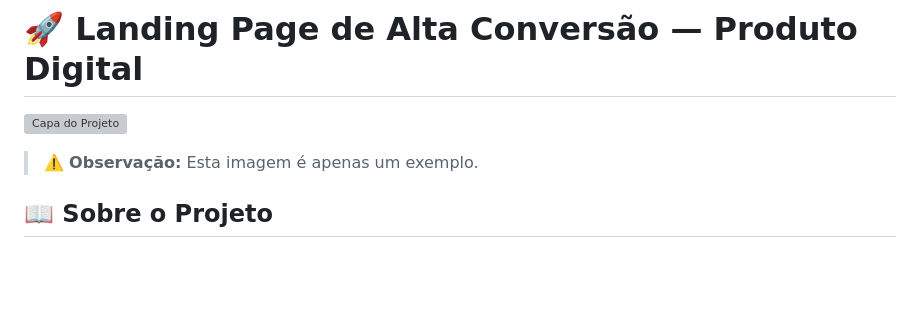
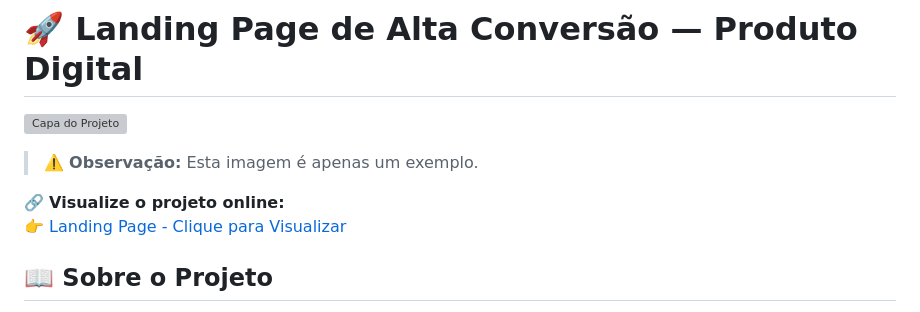
Before and after one commit to angelluzk/landing-page-produto, a Markdown page: README.md, the part around the change. Rendered like a GitHub page; blank space fills up the shorter version; grey boxes are pictures that could not be loaded.

Commit message:
Commit: Link de Visualização do GitHub Pages

```diff
--- a/README.md
+++ b/README.md
@@ -2,6 +2,9 @@
 
 ![Capa do Projeto](assets/images/capa.png)
 > ⚠️ **Observação:** Esta imagem é apenas um exemplo.
+
+🔗 **Visualize o projeto online:**
+👉 [Landing Page - Clique para Visualizar](https://angelluzk.github.io/landing-page-produto/)
 
 ## 📖 Sobre o Projeto
 
```
